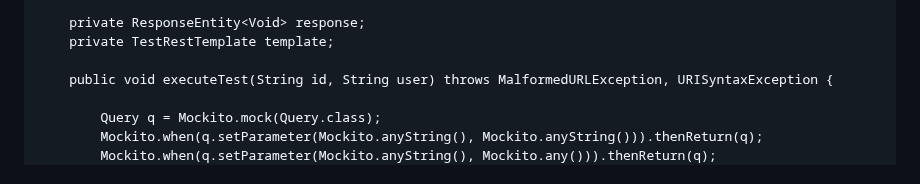
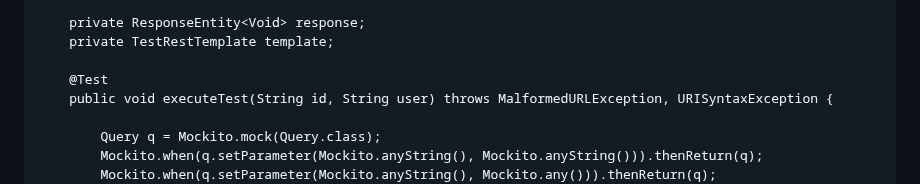
Before and after one commit to iuriimattos/utils, a Markdown page: JAVA/snippets.md, the part around the change. GitHub-like rendering.

```diff
--- a/JAVA/snippets.md
+++ b/JAVA/snippets.md
@@ -54,6 +54,7 @@ public class ServiceTest {
     private ResponseEntity<Void> response;
     private TestRestTemplate template;
 
+    @Test
     public void executeTest(String id, String user) throws MalformedURLException, URISyntaxException {
 
         Query q = Mockito.mock(Query.class);
```
